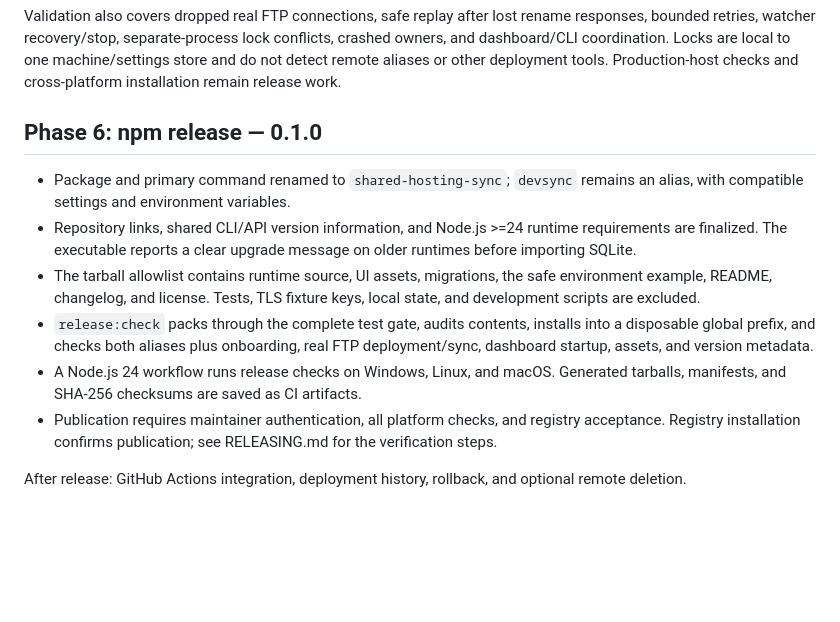
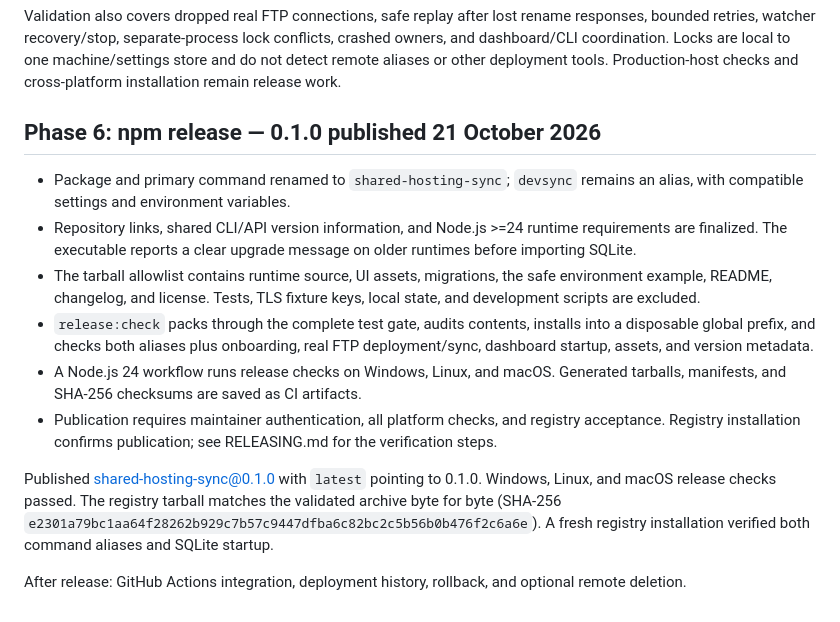
Before and after one commit to kitaroghope/shared-hosting-sync, a Markdown page: PHASES.md, the part around the change. GitHub-like rendering; blank space fills up the shorter version.

Commit message:
Record verified npm publication of shared-hosting-sync 0.1.0

```diff
--- a/PHASES.md
+++ b/PHASES.md
@@ -118,7 +118,7 @@ conflicts, crashed owners, and dashboard/CLI coordination. Locks are local to on
 machine/settings store and do not detect remote aliases or other deployment tools.
 Production-host checks and cross-platform installation remain release work.
 
-## Phase 6: npm release — 0.1.0
+## Phase 6: npm release — 0.1.0 published 21 October 2026
 
 - Package and primary command renamed to `shared-hosting-sync`; `devsync` remains
   an alias, with compatible settings and environment variables.
@@ -137,5 +137,11 @@ Production-host checks and cross-platform installation remain release work.
   registry acceptance. Registry installation confirms publication; see RELEASING.md
   for the verification steps.
 
+Published [shared-hosting-sync@0.1.0](https://www.npmjs.com/package/shared-hosting-sync/v/0.1.0)
+with `latest` pointing to 0.1.0. Windows, Linux, and macOS release checks passed.
+The registry tarball matches the validated archive byte for byte (SHA-256
+`e2301a79bc1aa64f28262b929c7b57c9447dfba6c82bc2c5b56b0b476f2c6a6e`).
+A fresh registry installation verified both command aliases and SQLite startup.
+
 After release: GitHub Actions integration, deployment history, rollback, and
 optional remote deletion.
```
